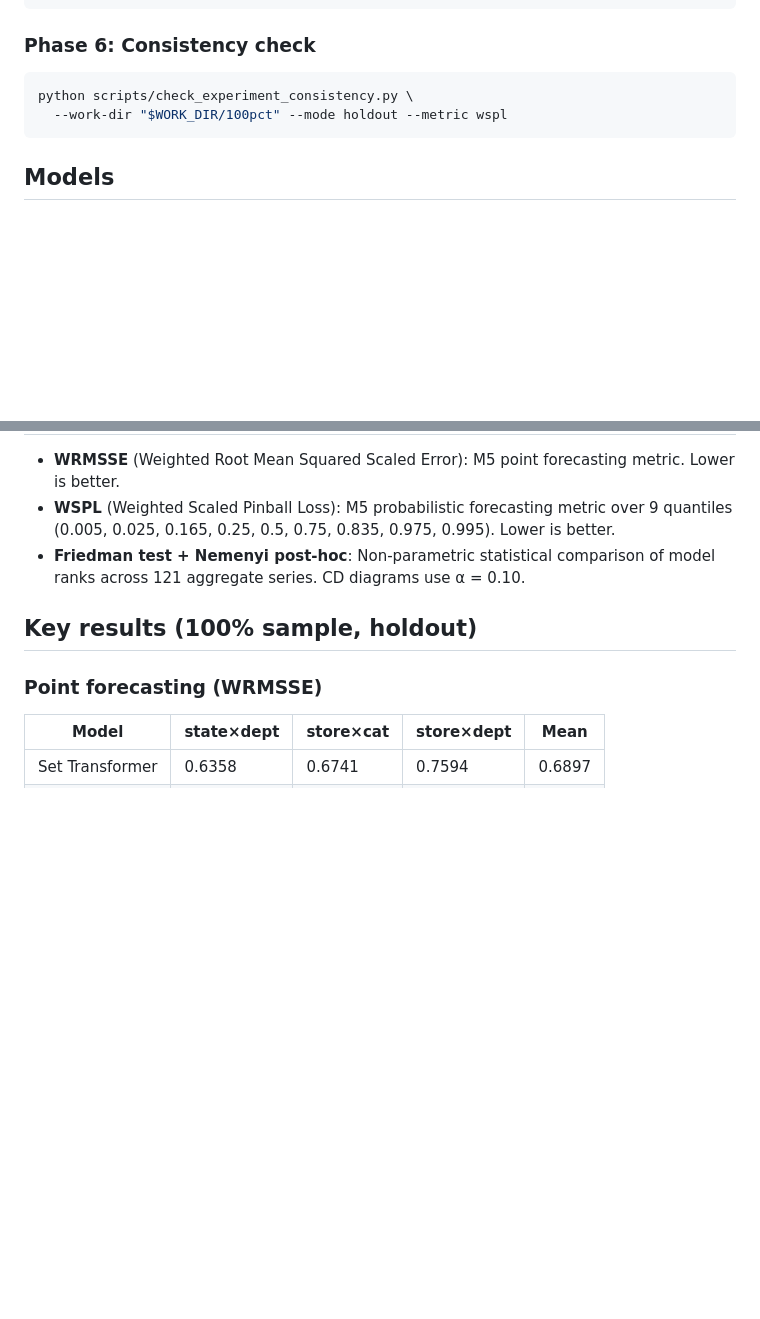
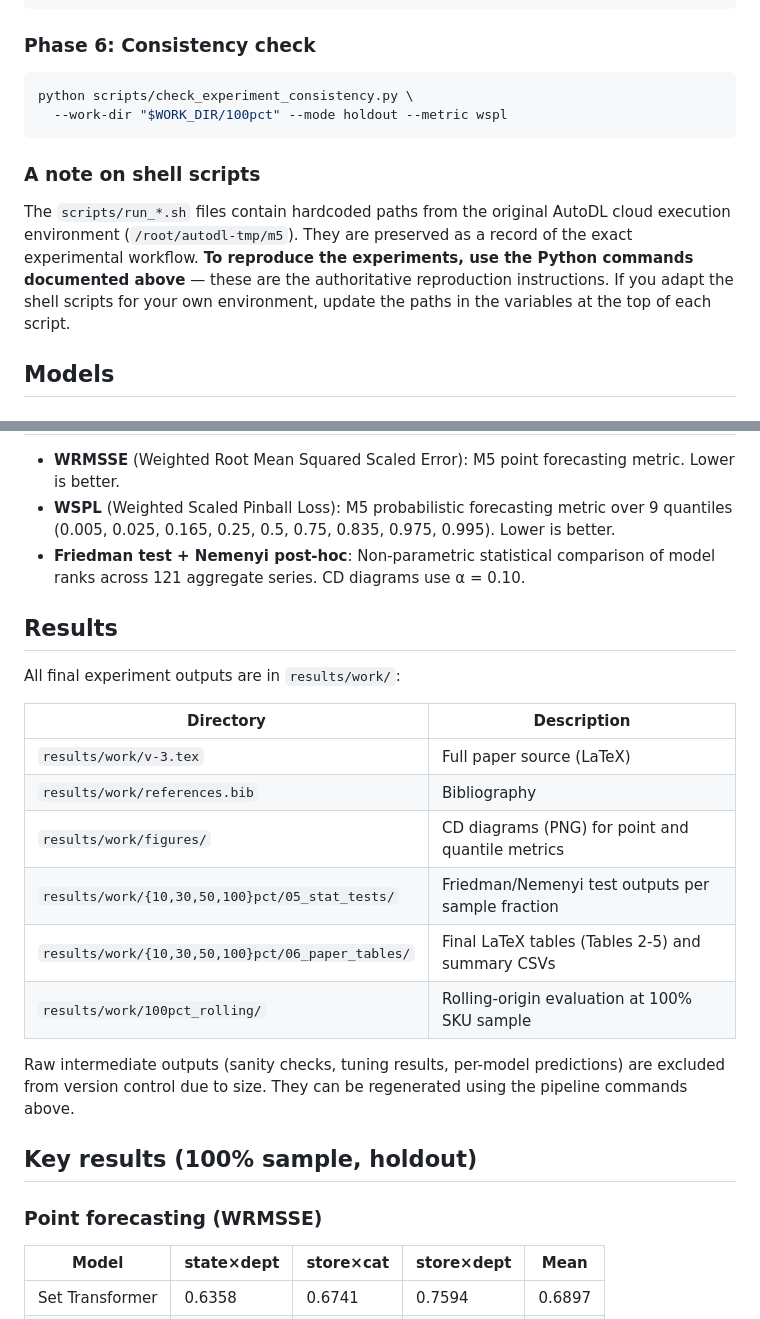
Before and after one commit to Shawn-nau/Aggregate-retail-sales-forecasting, a Markdown page: README.md, 2 parts joined by grey strips. Drawn GitHub-style; blank space fills up the shorter version.

````diff
--- a/README.md
+++ b/README.md
@@ -178,6 +181,10 @@ python scripts/check_experiment_consistency.py \
   --work-dir "$WORK_DIR/100pct" --mode holdout --metric wspl
 ```
 
+### A note on shell scripts
+
+The `scripts/run_*.sh` files contain hardcoded paths from the original AutoDL cloud execution environment (`/root/autodl-tmp/m5`). They are preserved as a record of the exact experimental workflow. **To reproduce the experiments, use the Python commands documented above** — these are the authoritative reproduction instructions. If you adapt the shell scripts for your own environment, update the paths in the variables at the top of each script.
+
 ## Models
 
 ### Proposed models (neural, GPU)
@@ -209,6 +216,21 @@ python scripts/check_experiment_consistency.py \
 - **WSPL** (Weighted Scaled Pinball Loss): M5 probabilistic forecasting metric over 9 quantiles (0.005, 0.025, 0.165, 0.25, 0.5, 0.75, 0.835, 0.975, 0.995). Lower is better.
 - **Friedman test + Nemenyi post-hoc**: Non-parametric statistical comparison of model ranks across 121 aggregate series. CD diagrams use α = 0.10.
 
+## Results
+
+All final experiment outputs are in `results/work/`:
+
+| Directory | Description |
+|-----------|-------------|
+| `results/work/v-3.tex` | Full paper source (LaTeX) |
+| `results/work/references.bib` | Bibliography |
+| `results/work/figures/` | CD diagrams (PNG) for point and quantile metrics |
+| `results/work/{10,30,50,100}pct/05_stat_tests/` | Friedman/Nemenyi test outputs per sample fraction |
+| `results/work/{10,30,50,100}pct/06_paper_tables/` | Final LaTeX tables (Tables 2-5) and summary CSVs |
+| `results/work/100pct_rolling/` | Rolling-origin evaluation at 100% SKU sample |
+
+Raw intermediate outputs (sanity checks, tuning results, per-model predictions) are excluded from version control due to size. They can be regenerated using the pipeline commands above.
+
 ## Key results (100% sample, holdout)
 
 ### Point forecasting (WRMSSE)
````
Also changed, not shown: other parts of README.md (+37 -4 lines).
